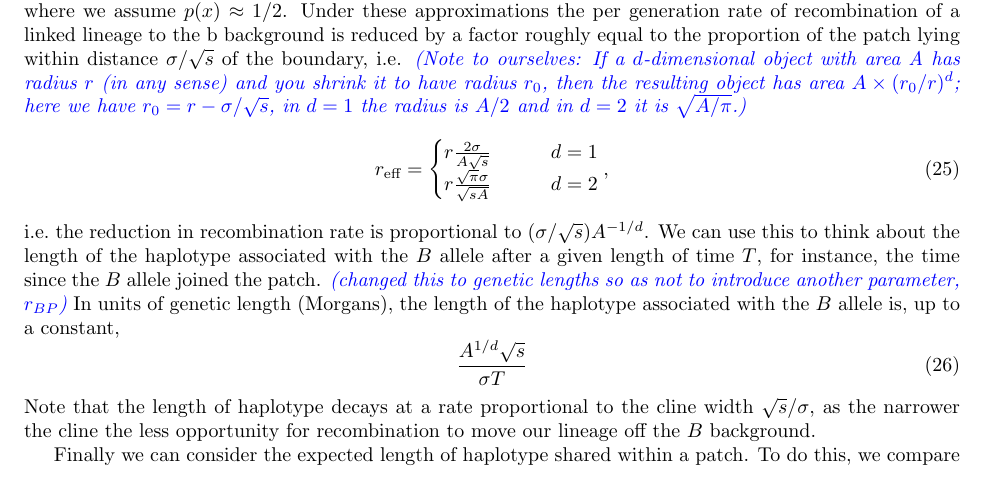
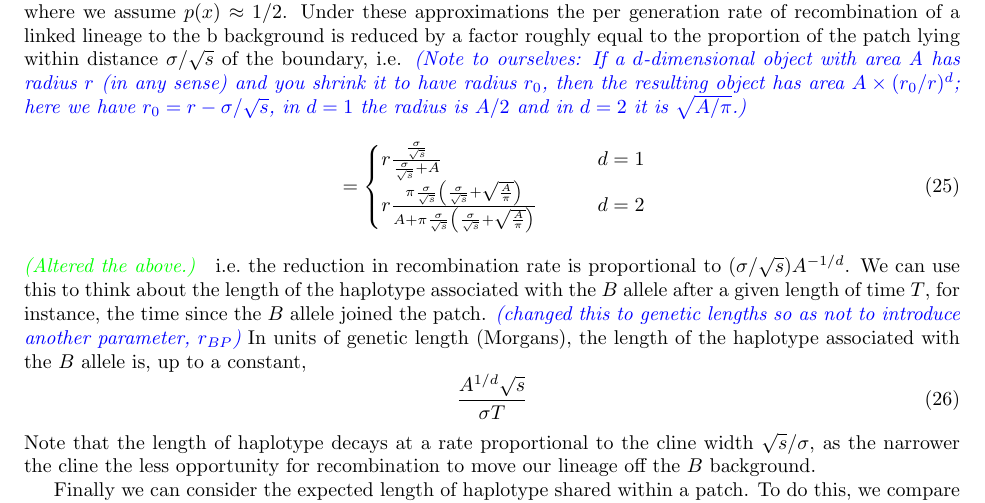
Before and after one commit to petrelharp/spatial_selection, a LaTeX document (patchy-selection-paper.tex): part of page 13 of 28, cut so that both start at the same text. Compiled offline with pdfLaTeX.

Commit message:
changed back to my version of the decrease in rec

```diff
--- a/patchy-selection-paper.tex
+++ b/patchy-selection-paper.tex
@@ -996,13 +996,16 @@ then the resulting object has area $A \times (r_0/r)^d$;
 here we have $r_0 = r - \sigma/\sqrt{s}$,
 in $d=1$ the radius is $A/2$ and in $d=2$ it is $\sqrt{A/\pi}$.}
 \begin{align}
-  r_\text{eff} &=
+&=
     \begin{cases}
-      r \frac{2\sigma}{A\sqrt{s}}    \qquad & d=1 \\
-      r \frac{\sqrt{\pi} \sigma }{ \sqrt{ s A } } \qquad & d=2 \\
-\end{cases} ,
+    r \frac{\frac{\sigma}{\sqrt{s}} }{\frac{\sigma}{\sqrt{s}} + A }    \qquad & d=1 \\
+   r \frac{\pi  \frac{\sigma}{\sqrt{s}} \left( \frac{\sigma}{\sqrt{s}} +
+  \sqrt{\frac{A}{\pi}} \right)}{A+\pi  \frac{\sigma}{\sqrt{s}} \left( \frac{\sigma}{\sqrt{s}} +
+  \sqrt{\frac{A}{\pi}} \right) }    \qquad & d=2 \\
+\end{cases}
 \label{eqn:rate-rec-in-patch}   %(\sigma/\sqrt{s})A^{-1/d}
 \end{align}
+\gc{Altered the above.}
 i.e.\ the reduction in recombination rate is proportional to $(\sigma/\sqrt{s})A^{-1/d}$.
 We can use this to think about the length of the haplotype
 associated with the $B$ allele after a given length of time $T$,
```
